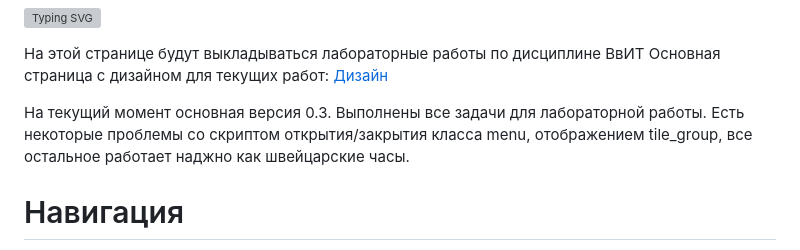
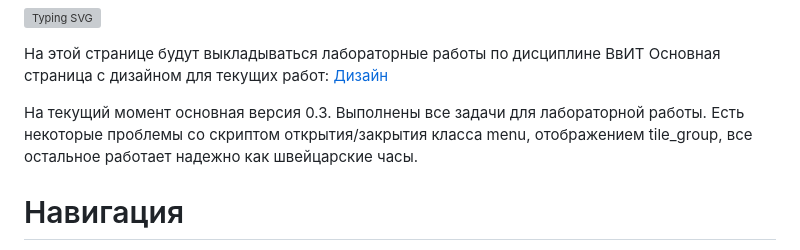
Before and after one commit to igor2271814/Laba, a Markdown page: readme.md, the part around the change. GitHub-like rendering; grey boxes are pictures that could not be loaded.

```diff
--- a/readme.md
+++ b/readme.md
@@ -3,7 +3,7 @@
 На этой странице будут выкладываться лабораторные работы по дисциплине ВвИТ
 Основная страница с дизайном для текущих работ: <a href="https://www.figma.com/file/dJriDptlswrqLomE1t1veN/Nikol_Laba1?type=design&node-id=2%3A39&mode=design&t=GBNXklVeO8bGJHRE-1">Дизайн</a>
 
-На текущий момент основная версия 0.3. Выполнены все задачи для лабораторной работы. Есть некоторые проблемы со скриптом открытия/закрытия класса menu, отображением tile_group, все остальное работает наджно как швейцарские часы.
+На текущий момент основная версия 0.3. Выполнены все задачи для лабораторной работы. Есть некоторые проблемы со скриптом открытия/закрытия класса menu, отображением tile_group, все остальное работает надежно как швейцарские часы.
 
 # Навигация
 *  <a href="#task">Задачи лабораторной работы</a>
```
